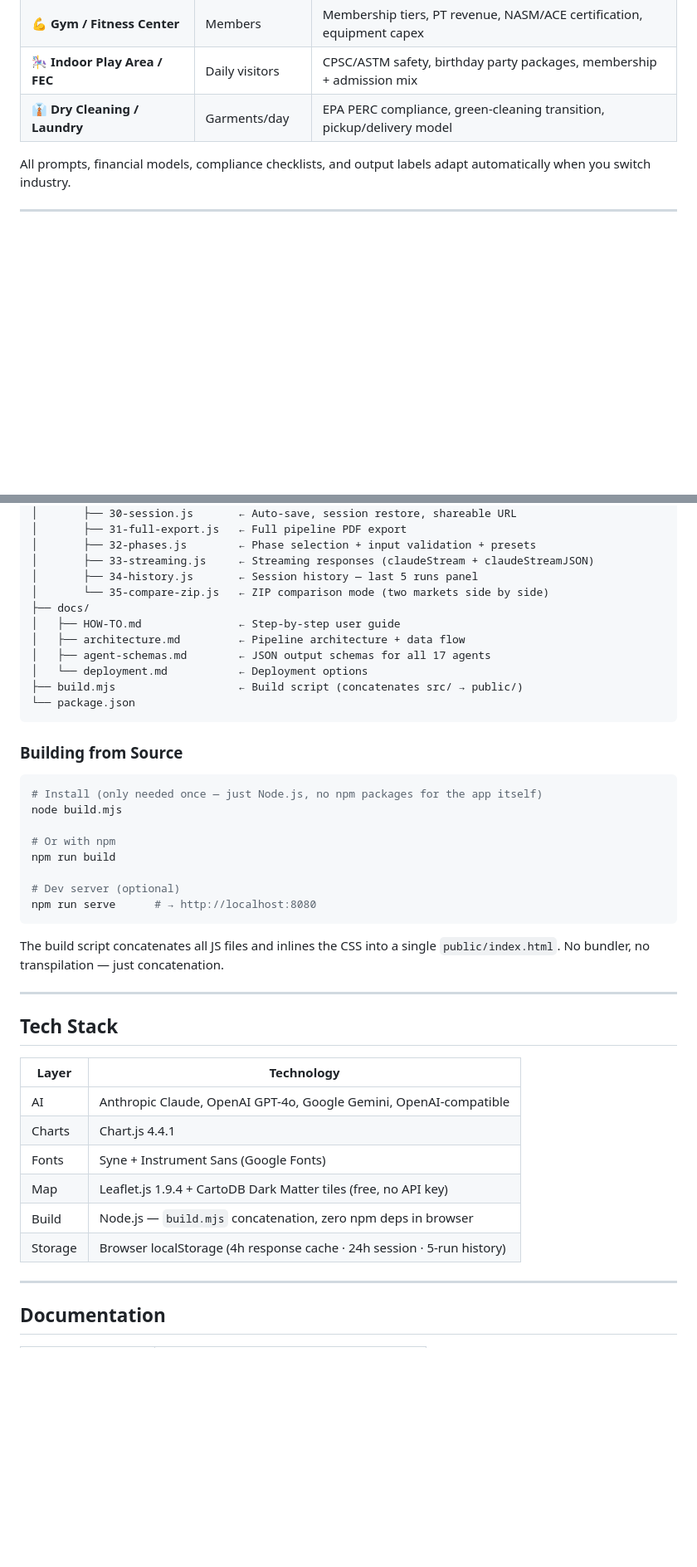
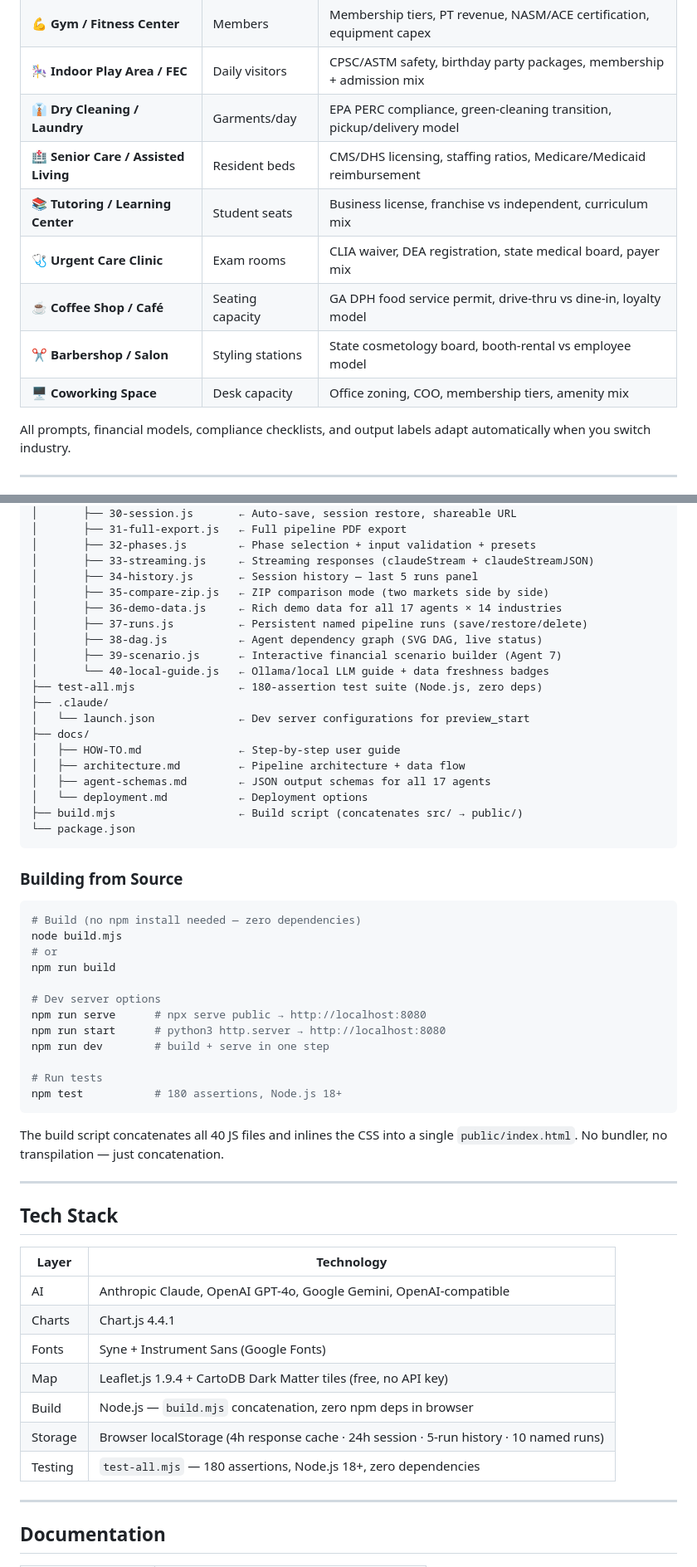
Before and after one commit to khalfancheema/Business-hunter, a Markdown page: README.md, 2 parts joined by grey strips. Shown at 83% size. Rendered like a GitHub page; blank space fills up the shorter version.

````diff
--- a/README.md
+++ b/README.md
@@ -43,6 +43,12 @@ Enter any model override in the **Model** field to use a specific version (e.g.
 | 💪 **Gym / Fitness Center** | Members | Membership tiers, PT revenue, NASM/ACE certification, equipment capex |
 | 🎠 **Indoor Play Area / FEC** | Daily visitors | CPSC/ASTM safety, birthday party packages, membership + admission mix |
 | 👔 **Dry Cleaning / Laundry** | Garments/day | EPA PERC compliance, green-cleaning transition, pickup/delivery model |
+| 🏥 **Senior Care / Assisted Living** | Resident beds | CMS/DHS licensing, staffing ratios, Medicare/Medicaid reimbursement |
+| 📚 **Tutoring / Learning Center** | Student seats | Business license, franchise vs independent, curriculum mix |
+| 🩺 **Urgent Care Clinic** | Exam rooms | CLIA waiver, DEA registration, state medical board, payer mix |
+| ☕ **Coffee Shop / Café** | Seating capacity | GA DPH food service permit, drive-thru vs dine-in, loyalty model |
+| ✂️ **Barbershop / Salon** | Styling stations | State cosmetology board, booth-rental vs employee model |
+| 🖥️ **Coworking Space** | Desk capacity | Office zoning, COO, membership tiers, amenity mix |
 
 All prompts, financial models, compliance checklists, and output labels adapt automatically when you switch industry.
 
@@ -298,7 +363,15 @@ daycare-agent-system/
 │       ├── 32-phases.js        ← Phase selection + input validation + presets
 │       ├── 33-streaming.js     ← Streaming responses (claudeStream + claudeStreamJSON)
 │       ├── 34-history.js       ← Session history — last 5 runs panel
-│       └── 35-compare-zip.js   ← ZIP comparison mode (two markets side by side)
+│       ├── 35-compare-zip.js   ← ZIP comparison mode (two markets side by side)
+│       ├── 36-demo-data.js     ← Rich demo data for all 17 agents × 14 industries
+│       ├── 37-runs.js          ← Persistent named pipeline runs (save/restore/delete)
+│       ├── 38-dag.js           ← Agent dependency graph (SVG DAG, live status)
+│       ├── 39-scenario.js      ← Interactive financial scenario builder (Agent 7)
+│       └── 40-local-guide.js   ← Ollama/local LLM guide + data freshness badges
+├── test-all.mjs                ← 180-assertion test suite (Node.js, zero deps)
+├── .claude/
+│   └── launch.json             ← Dev server configurations for preview_start
 ├── docs/
 │   ├── HOW-TO.md               ← Step-by-step user guide
 │   ├── architecture.md         ← Pipeline architecture + data flow
@@ -311,17 +384,21 @@ daycare-agent-system/
 ### Building from Source
 
 ```bash
-# Install (only needed once — just Node.js, no npm packages for the app itself)
+# Build (no npm install needed — zero dependencies)
 node build.mjs
-
-# Or with npm
+# or
 npm run build
 
-# Dev server (optional)
-npm run serve      # → http://localhost:8080
+# Dev server options
+npm run serve      # npx serve public → http://localhost:8080
+npm run start      # python3 http.server → http://localhost:8080
+npm run dev        # build + serve in one step
+
+# Run tests
+npm test           # 180 assertions, Node.js 18+
 ```
 
-The build script concatenates all JS files and inlines the CSS into a single `public/index.html`. No bundler, no transpilation — just concatenation.
+The build script concatenates all 40 JS files and inlines the CSS into a single `public/index.html`. No bundler, no transpilation — just concatenation.
 
 ---
 
@@ -334,7 +411,8 @@ The build script concatenates all JS files and inlines the CSS into a single `pu
 | Fonts | Syne + Instrument Sans (Google Fonts) |
 | Map | Leaflet.js 1.9.4 + CartoDB Dark Matter tiles (free, no API key) |
 | Build | Node.js — `build.mjs` concatenation, zero npm deps in browser |
-| Storage | Browser localStorage (4h response cache · 24h session · 5-run history) |
+| Storage | Browser localStorage (4h response cache · 24h session · 5-run history · 10 named runs) |
+| Testing | `test-all.mjs` — 180 assertions, Node.js 18+, zero dependencies |
 
 ---
 
````
Also changed, not shown: other parts of README.md (+63 -4 lines).
